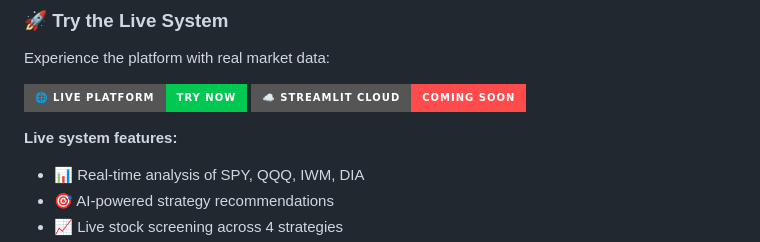
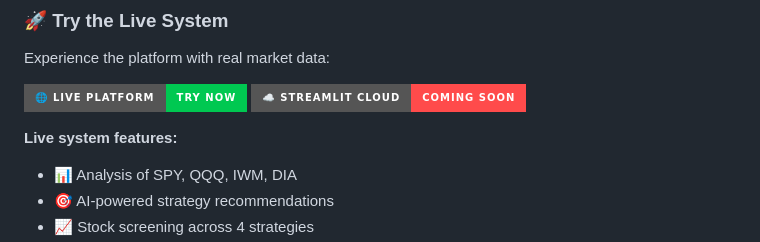
Before and after one commit to ashd1710/adaptive-market-strategy-agent, a Markdown page: README.md, the part around the change printed below. Rendered like a GitHub page; badges without logos.

```diff
--- a/README.md
+++ b/README.md
@@ -57,7 +57,7 @@ Experience the platform with real market data:
 [![Streamlit Cloud](https://img.shields.io/badge/☁️_Streamlit_Cloud-Coming_Soon-FF4B4B?style=for-the-badge)](https://your-app-name.streamlit.app)
 
 **Live system features:**
-- 📊 Real-time analysis of SPY, QQQ, IWM, DIA
+- 📊 Analysis of SPY, QQQ, IWM, DIA
 - 🎯 AI-powered strategy recommendations
-- 📈 Live stock screening across 4 strategies
+- 📈 Stock screening across 4 strategies
 - ⚖️ Confidence scoring and risk assessment
```
Also changed, not shown: other parts of README.md (+1 -0 lines).
